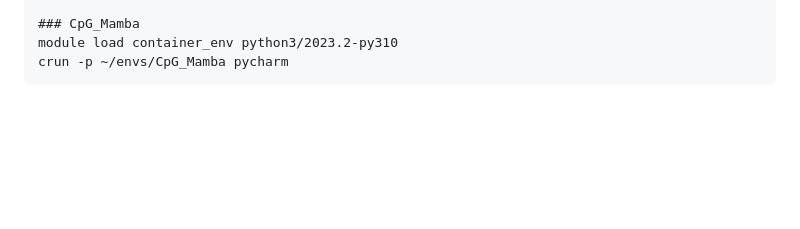
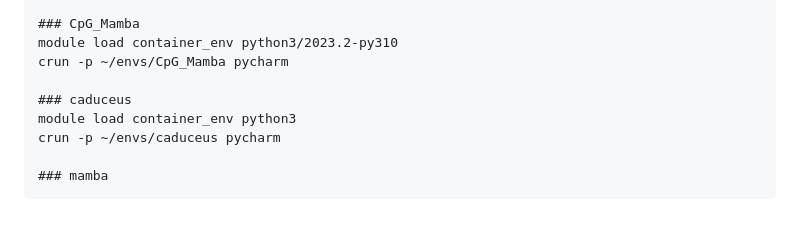
Before and after one commit to SanjeevaRDodlapati/test, a Markdown page: envs_wahab.md, the part around the change. GitHub-like rendering; blank space fills up the shorter version.

````diff
--- a/envs_wahab.md
+++ b/envs_wahab.md
@@ -151,4 +151,10 @@ crun -p ~/envs/mamba pycharm
 ### CpG_Mamba
 module load container_env python3/2023.2-py310
 crun -p ~/envs/CpG_Mamba pycharm
+
+### caduceus
+module load container_env python3
+crun -p ~/envs/caduceus pycharm
+
+### mamba
 ```
````
